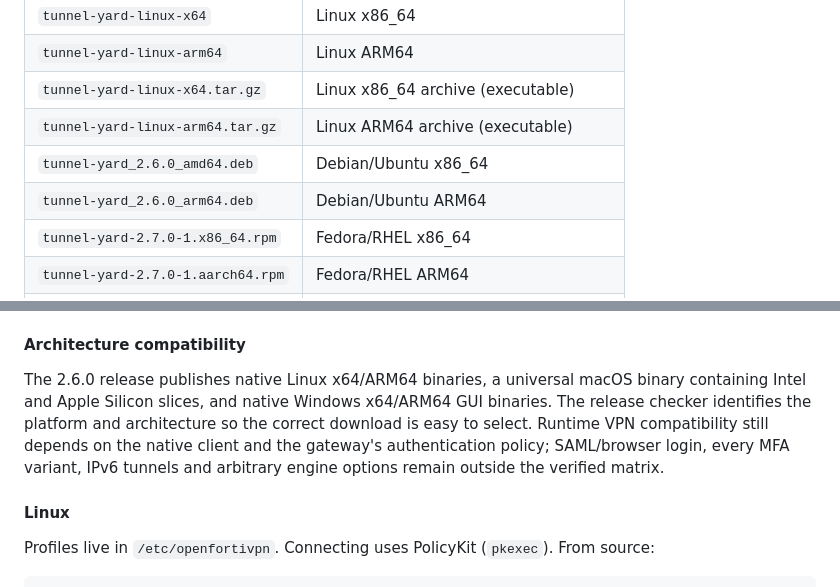
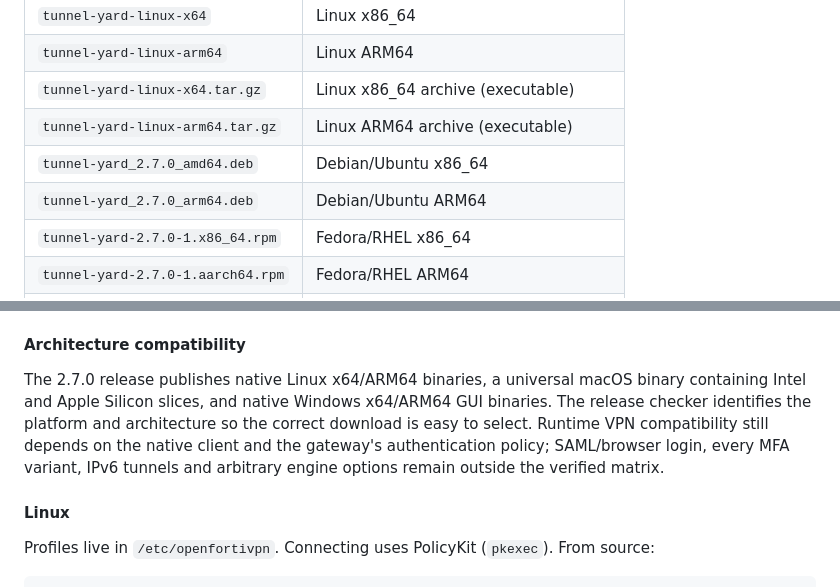
Before and after one commit to LucasCavalheri/my-vpns, a Markdown page: README.md, 2 parts joined by grey strips. Rendered like a GitHub page.

Commit message:
docs: align download examples with TunnelYard 2.7.0

```diff
--- a/README.md
+++ b/README.md
@@ -44,8 +44,8 @@ Tagged releases attach native binaries and installable packages built by CI:
 | `tunnel-yard-linux-arm64` | Linux ARM64 |
 | `tunnel-yard-linux-x64.tar.gz` | Linux x86_64 archive (executable) |
 | `tunnel-yard-linux-arm64.tar.gz` | Linux ARM64 archive (executable) |
-| `tunnel-yard_2.6.0_amd64.deb` | Debian/Ubuntu x86_64 |
-| `tunnel-yard_2.6.0_arm64.deb` | Debian/Ubuntu ARM64 |
+| `tunnel-yard_2.7.0_amd64.deb` | Debian/Ubuntu x86_64 |
+| `tunnel-yard_2.7.0_arm64.deb` | Debian/Ubuntu ARM64 |
 | `tunnel-yard-2.7.0-1.x86_64.rpm` | Fedora/RHEL x86_64 |
 | `tunnel-yard-2.7.0-1.aarch64.rpm` | Fedora/RHEL ARM64 |
 | `tunnel-yard-macos` | macOS universal (Intel + Apple Silicon) |
@@ -89,7 +89,7 @@ On x64, **Install now** downloads the pinned official OpenConnect 9.21 installer
 
 #### Architecture compatibility
 
-The 2.6.0 release publishes native Linux x64/ARM64 binaries, a universal macOS binary containing Intel and Apple Silicon slices, and native Windows x64/ARM64 GUI binaries. The release checker identifies the platform and architecture so the correct download is easy to select. Runtime VPN compatibility still depends on the native client and the gateway's authentication policy; SAML/browser login, every MFA variant, IPv6 tunnels and arbitrary engine options remain outside the verified matrix.
+The 2.7.0 release publishes native Linux x64/ARM64 binaries, a universal macOS binary containing Intel and Apple Silicon slices, and native Windows x64/ARM64 GUI binaries. The release checker identifies the platform and architecture so the correct download is easy to select. Runtime VPN compatibility still depends on the native client and the gateway's authentication policy; SAML/browser login, every MFA variant, IPv6 tunnels and arbitrary engine options remain outside the verified matrix.
 
 #### Linux
 
```
